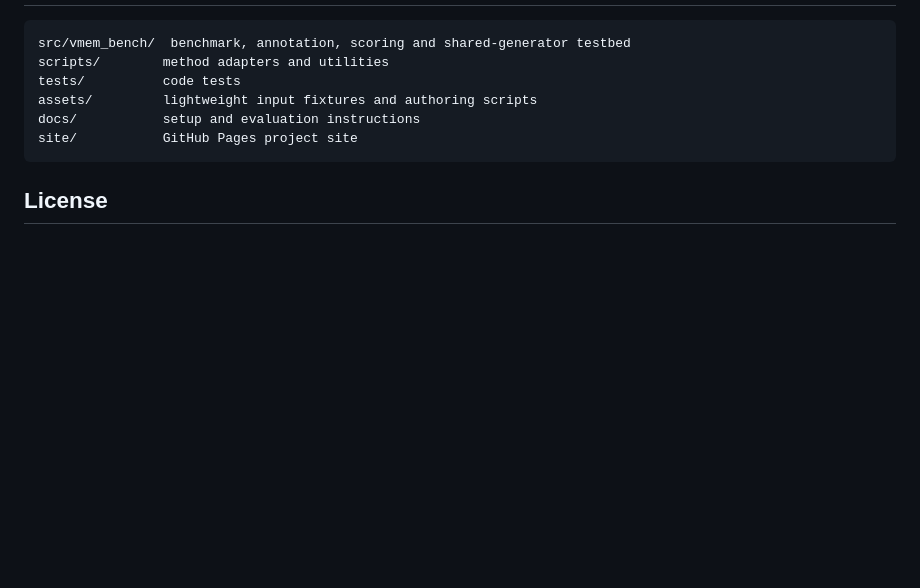
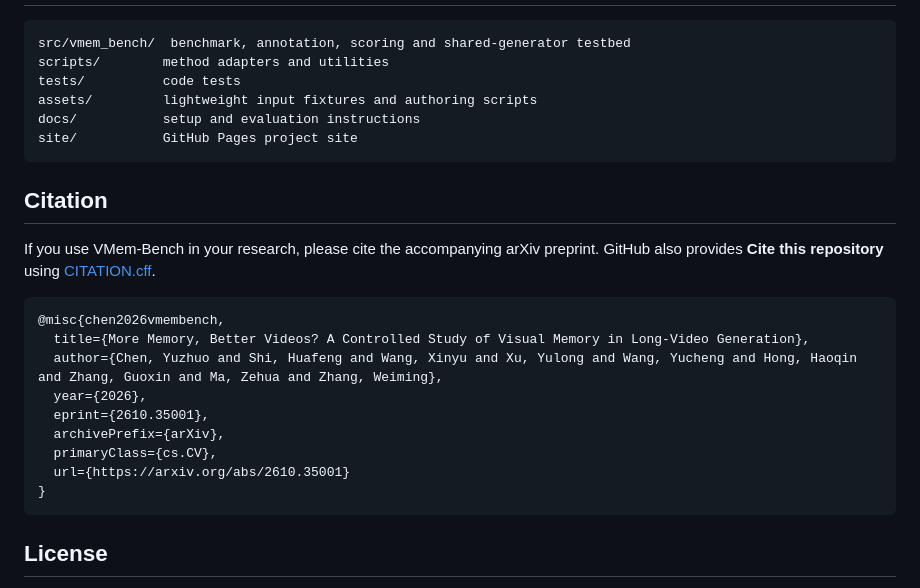
Before and after one commit to Suchenl/VMem-Bench, a Markdown page: README.md, the part around one of its changes. Drawn GitHub-style; blank space fills up the shorter version.

Commit message:
docs: add paper citations and restyle project badge in README

````diff
--- a/README.md
+++ b/README.md
@@ -67,6 +67,22 @@ docs/           setup and evaluation instructions
 site/           GitHub Pages project site
 ```
 
+## Citation
+
+If you use VMem-Bench in your research, please cite the accompanying arXiv preprint. GitHub also provides **Cite this repository** using [CITATION.cff](CITATION.cff).
+
+```bibtex
+@misc{chen2026vmembench,
+  title={More Memory, Better Videos? A Controlled Study of Visual Memory in Long-Video Generation},
+  author={Chen, Yuzhuo and Shi, Huafeng and Wang, Xinyu and Xu, Yulong and Wang, Yucheng and Hong, Haoqin and Zhang, Guoxin and Ma, Zehua and Zhang, Weiming},
+  year={2026},
+  eprint={2610.35001},
+  archivePrefix={arXiv},
+  primaryClass={cs.CV},
+  url={https://arxiv.org/abs/2610.35001}
+}
+```
+
 ## License
 
 Code: [Apache-2.0](LICENSE). Self-authored gold/prompts: CC BY 4.0.
````
Also changed, not shown: other parts of README.md (+1 -1 lines).
